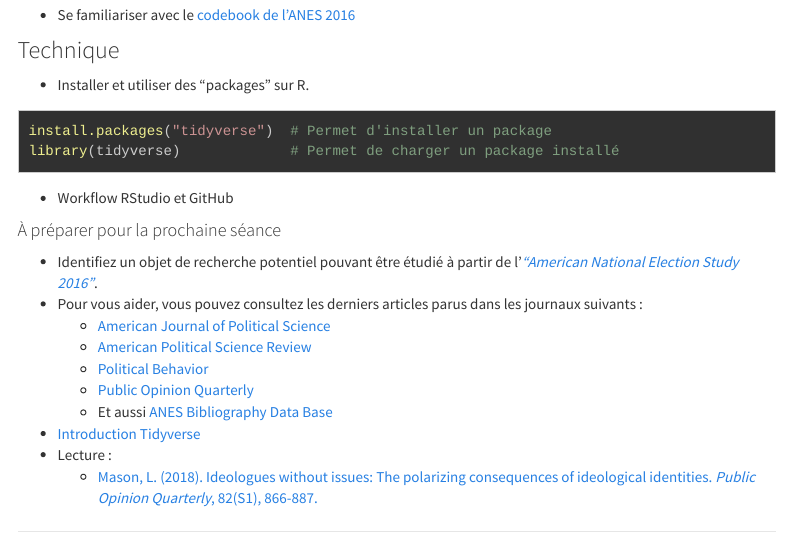
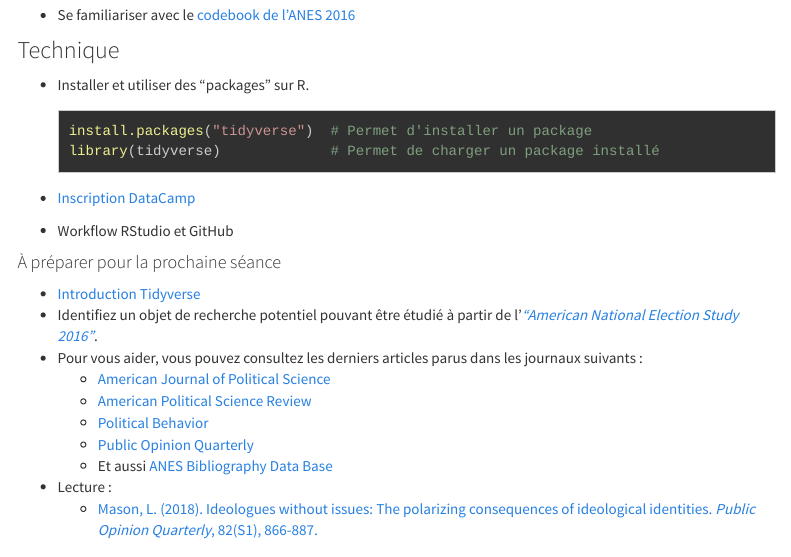
Before and after one commit to mickaeltemporao/mdss, an R Markdown document (schedule.Rmd): the page in a window 1100 px wide, from 5180 px down. Rendered offline with R 4.5, knitr and Pandoc, with nearby package versions; menus at the side of the page are left out.

Commit message:
website update on 2021-01-08 09:36:06

````diff
--- a/schedule.Rmd
+++ b/schedule.Rmd
@@ -190,13 +190,17 @@ tinytex::install_tinytex()
 
 ### Technique
 - Installer et utiliser des "packages" sur R.
-```{r eval=FALSE}
-install.packages("tidyverse")  # Permet d'installer un package
-library(tidyverse)             # Permet de charger un package installé
-```
+
+    ```{r eval=FALSE}
+    install.packages("tidyverse")  # Permet d'installer un package
+    library(tidyverse)             # Permet de charger un package installé
+    ```
+
+- [Inscription DataCamp](https://campus.datacamp.com/courses/introduction-to-the-tidyverse)
 - Workflow RStudio et GitHub
 
 #### À préparer pour la prochaine séance
+- [Introduction Tidyverse](https://campus.datacamp.com/courses/introduction-to-the-tidyverse)
 - Identifiez un objet de recherche potentiel pouvant être étudié à partir de l'[*"American National Election Study 2016"*](https://electionstudies.org/wp-content/uploads/2018/12/anes_timeseries_2016_userguidecodebook.pdf).
 - Pour vous aider, vous pouvez consultez les derniers articles parus dans les journaux suivants :
     - [American Journal of Political Science](https://ajps.org/)
@@ -204,7 +208,6 @@ library(tidyverse)             # Permet de charger un package installé
     - [Political Behavior](https://www.springer.com/journal/11109)
     - [Public Opinion Quarterly](https://academic.oup.com/poq)
     - Et aussi [ANES Bibliography Data Base](https://electionstudies.org/papers-documents/anes-bibliography/)
-- [Introduction Tidyverse](https://campus.datacamp.com/courses/introduction-to-the-tidyverse)
 - Lecture :
     - [Mason, L. (2018). Ideologues without issues: The polarizing consequences of ideological identities. *Public Opinion Quarterly*, 82(S1), 866-887.](https://academic.oup.com/poq/article/82/S1/866/4951269?login=true)
 
````
Also changed, not shown: 1 other file.
